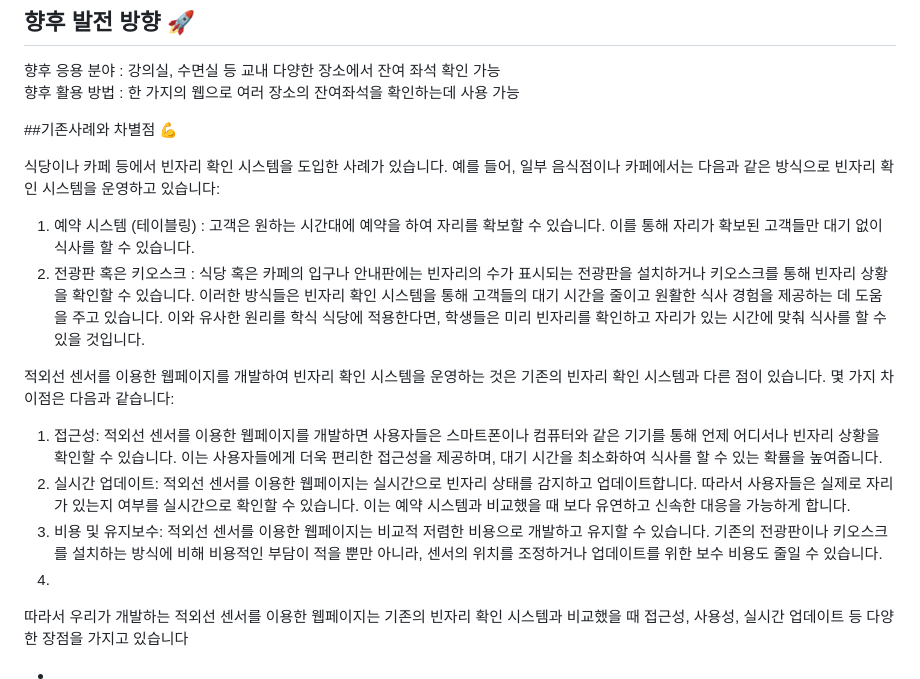
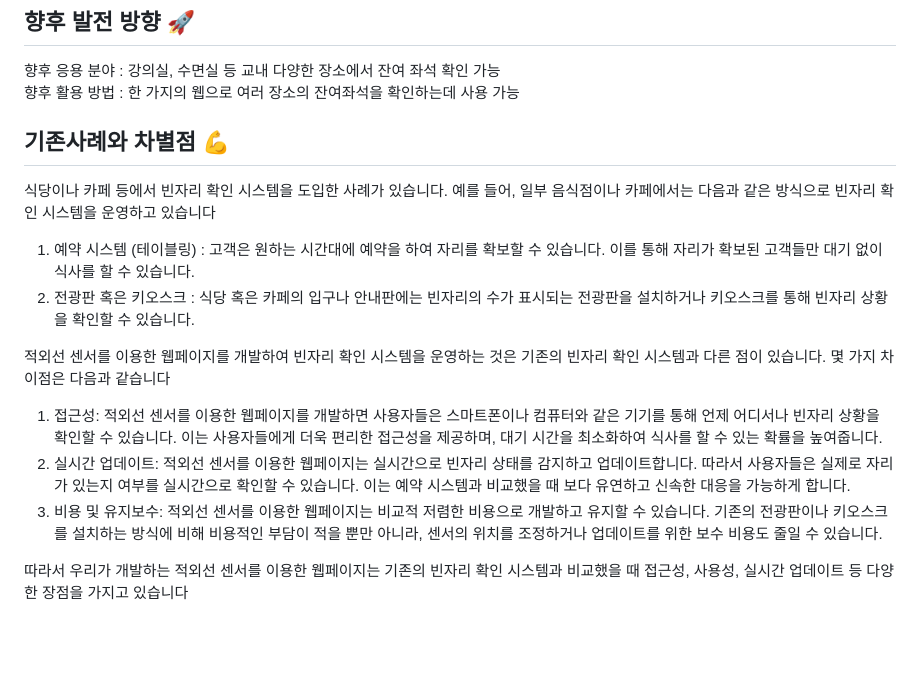
Before and after one commit to hakseat/hakseat, a Markdown page: README.md, the part around the change. GitHub-like rendering; blank space fills up the shorter version.

```diff
--- a/README.md
+++ b/README.md
@@ -43,19 +43,17 @@
  향후 활용 방법 : 한 가지의 웹으로 여러 장소의 잔여좌석을 확인하는데 사용 가능
 
 
-##기존사례와 차별점 💪
+## 기존사례와 차별점 💪
 
-식당이나 카페 등에서 빈자리 확인 시스템을 도입한 사례가 있습니다. 예를 들어, 일부 음식점이나 카페에서는 다음과 같은 방식으로 빈자리 확인 시스템을 운영하고 있습니다:
+식당이나 카페 등에서 빈자리 확인 시스템을 도입한 사례가 있습니다. 예를 들어, 일부 음식점이나 카페에서는 다음과 같은 방식으로 빈자리 확인 시스템을 운영하고 있습니다
+
 1.	예약 시스템 (테이블링) : 고객은 원하는 시간대에 예약을 하여 자리를 확보할 수 있습니다. 이를 통해 자리가 확보된 고객들만 대기 없이 식사를 할 수 있습니다.
 2.	전광판 혹은 키오스크 : 식당 혹은 카페의 입구나 안내판에는 빈자리의 수가 표시되는 전광판을 설치하거나 키오스크를 통해 빈자리 상황을 확인할 수 있습니다.
-이러한 방식들은 빈자리 확인 시스템을 통해 고객들의 대기 시간을 줄이고 원활한 식사 경험을 제공하는 데 도움을 주고 있습니다. 이와 유사한 원리를 학식 식당에 적용한다면, 학생들은 미리 빈자리를 확인하고 자리가 있는 시간에 맞춰 식사를 할 수 있을 것입니다.
 
+적외선 센서를 이용한 웹페이지를 개발하여 빈자리 확인 시스템을 운영하는 것은 기존의 빈자리 확인 시스템과 다른 점이 있습니다. 몇 가지 차이점은 다음과 같습니다
 
-적외선 센서를 이용한 웹페이지를 개발하여 빈자리 확인 시스템을 운영하는 것은 기존의 빈자리 확인 시스템과 다른 점이 있습니다. 몇 가지 차이점은 다음과 같습니다:
 1.	접근성: 적외선 센서를 이용한 웹페이지를 개발하면 사용자들은 스마트폰이나 컴퓨터와 같은 기기를 통해 언제 어디서나 빈자리 상황을 확인할 수 있습니다. 이는 사용자들에게 더욱 편리한 접근성을 제공하며, 대기 시간을 최소화하여 식사를 할 수 있는 확률을 높여줍니다.
 2.	실시간 업데이트: 적외선 센서를 이용한 웹페이지는 실시간으로 빈자리 상태를 감지하고 업데이트합니다. 따라서 사용자들은 실제로 자리가 있는지 여부를 실시간으로 확인할 수 있습니다. 이는 예약 시스템과 비교했을 때 보다 유연하고 신속한 대응을 가능하게 합니다.
 3.	비용 및 유지보수: 적외선 센서를 이용한 웹페이지는 비교적 저렴한 비용으로 개발하고 유지할 수 있습니다. 기존의 전광판이나 키오스크를 설치하는 방식에 비해 비용적인 부담이 적을 뿐만 아니라, 센서의 위치를 조정하거나 업데이트를 위한 보수 비용도 줄일 수 있습니다.
-4.
+
 따라서 우리가 개발하는 적외선 센서를 이용한 웹페이지는 기존의 빈자리 확인 시스템과 비교했을 때 접근성, 사용성, 실시간 업데이트 등 다양한 장점을 가지고 있습니다
-
--
```
